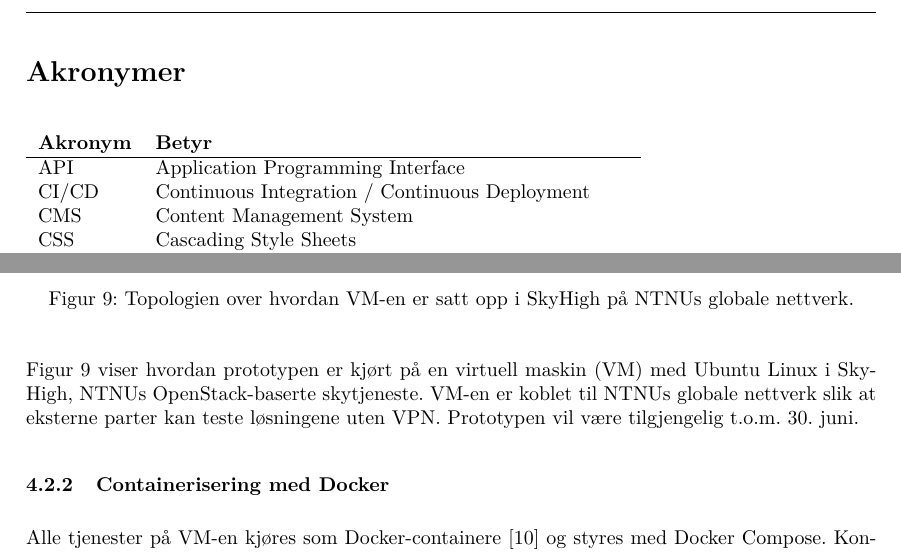
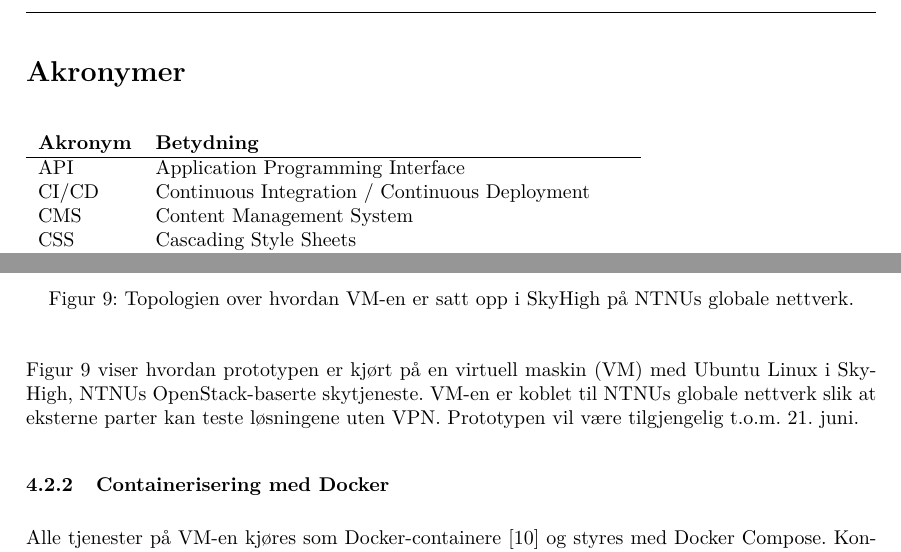
Before and after one commit to ai-search-navigation-bachelor/Bachelor-Report, a LaTeX document (main.tex, which reads Intro/Akronymer.tex, Sections/4.Design-og-arkitektur.tex): two parts of pages 10 and 30 of 84, joined at a grey line, cut so that both start at the same text. Compiled offline with pdfLaTeX.

Commit message:
commit kap 4

```diff
--- a/Intro/Akronymer.tex
+++ b/Intro/Akronymer.tex
@@ -3,7 +3,7 @@
 
 \begin{table}[H]
 \begin{tabular}{ll}
-\textbf{Akronym} & \textbf{Betyr} \\
+\textbf{Akronym} & \textbf{Betydning} \\
 \hline
 API   & Application Programming Interface \\
 CI/CD & Continuous Integration / Continuous Deployment \\
--- a/Sections/4.Design-og-arkitektur.tex
+++ b/Sections/4.Design-og-arkitektur.tex
@@ -51,7 +51,7 @@ og temautdrag. I prototypen brukes HAPI på to måter:
 Figur~\ref{fig:vm-setup} viser hvordan prototypen er kjørt på en virtuell maskin (VM)
 med Ubuntu Linux i SkyHigh, NTNUs OpenStack-baserte skytjeneste. VM-en er koblet til
 NTNUs globale nettverk slik at eksterne parter kan teste løsningene uten VPN.
-Prototypen vil være tilgjengelig t.o.m. 30. juni.
+Prototypen vil være tilgjengelig t.o.m. 21. juni.
 
 \subsubsection{Containerisering med Docker}
 
```
